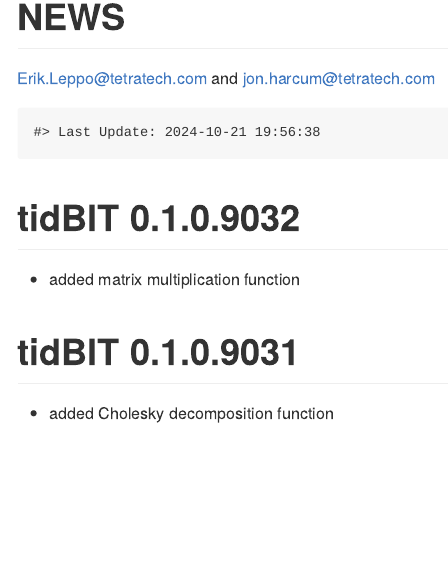
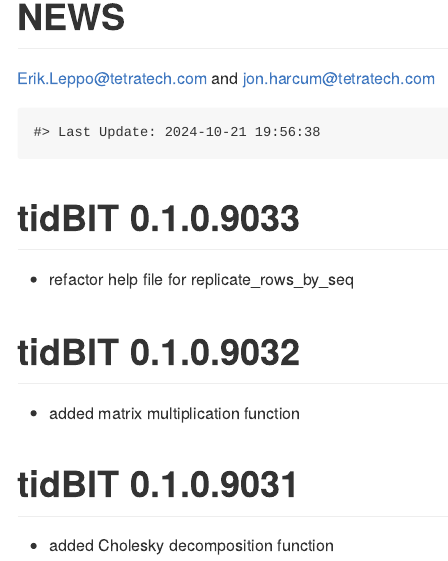
Before and after one commit to tetratech/tidBIT, an R Markdown document (NEWS.Rmd): the page in a window 1100 px wide, from its top. Rendered offline with R 4.5, knitr and Pandoc, with nearby package versions.

Commit message:
v0.1.0.9033

````diff
--- a/NEWS.Rmd
+++ b/NEWS.Rmd
@@ -17,6 +17,11 @@
 ```{r LastUpdate, echo = FALSE}
 cat(paste0("Last Update: ",Sys.time()))
 ```
+
+
+# tidBIT 0.1.0.9033
+
+* refactor help file for replicate_rows_by_seq
 
 # tidBIT 0.1.0.9032
 
````
Also changed, not shown: R/fun_$_predictions.R (+1 -1 lines), 2 other files.
